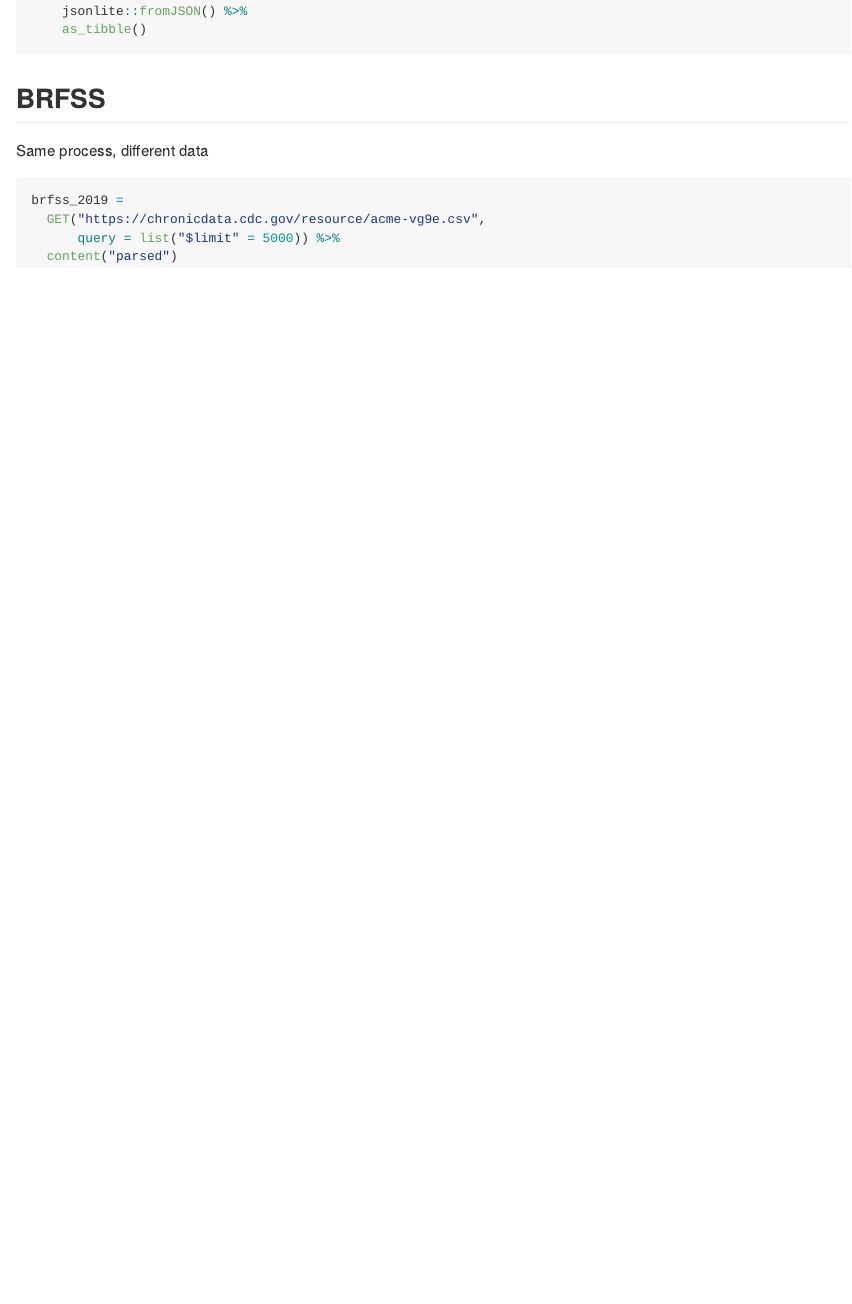
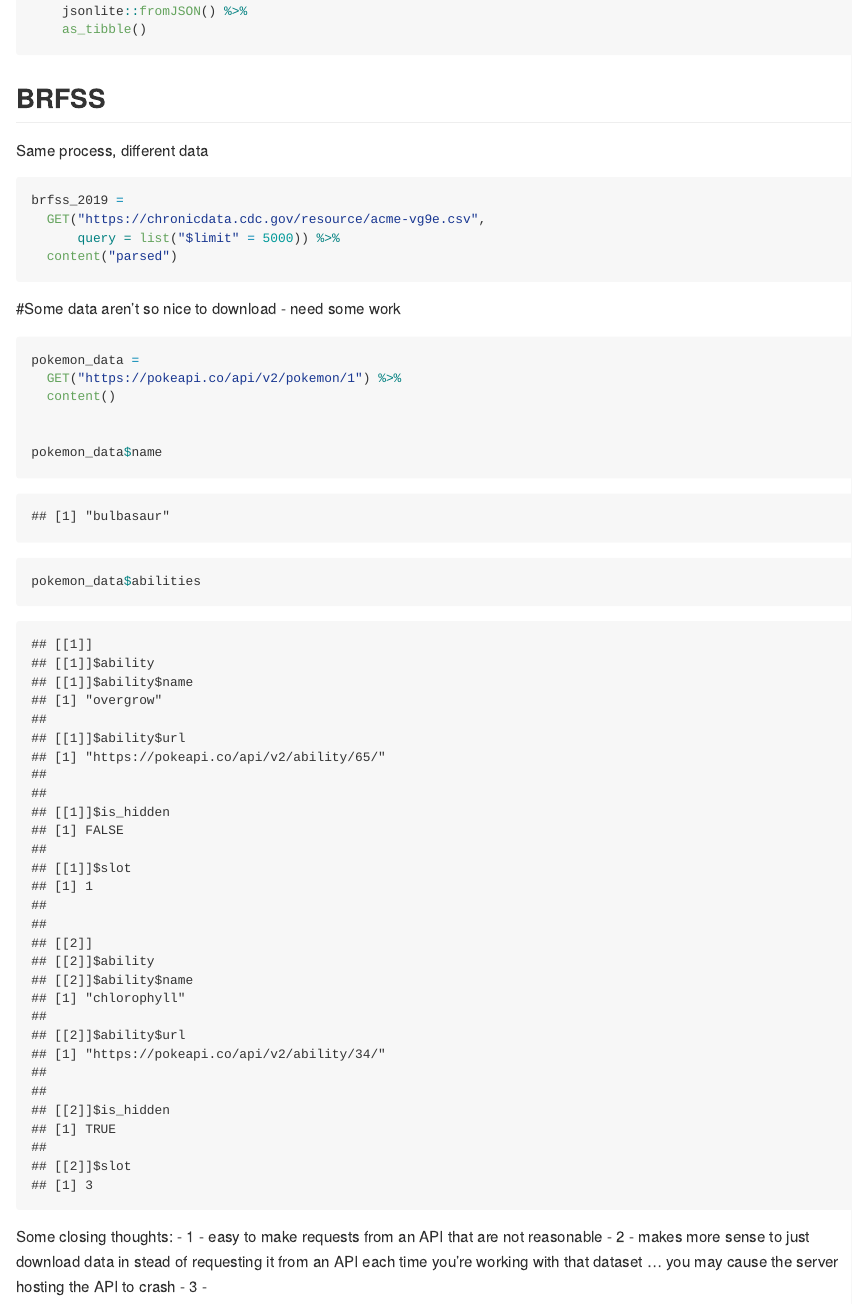
Before and after one commit to byilma/reading_data, an R Markdown document (reading_data.Rmd): the page in a window 1100 px wide, from 1920 px down. The pictures show the output file reading_data.md that the author committed with the source, drawn offline in the style of GitHub; long lines of code are wrapped.

Commit message:
pokemon data + closing thoughts on using APIs

````diff
--- a/reading_data.Rmd
+++ b/reading_data.Rmd
@@ -137,3 +137,24 @@ brfss_2019 =
       query = list("$limit" = 5000)) %>%
   content("parsed")
 ```
+
+
+
+#Some data aren't so nice to download - need some work
+```{r}
+pokemon_data =
+  GET("https://pokeapi.co/api/v2/pokemon/1") %>%
+  content()
+
+
+pokemon_data$name
+
+pokemon_data$abilities
+```
+
+
+
+Some closing thoughts:
+- 1 - easy to make requests from an API that are not reasonable
+- 2 - makes more sense to just download data in stead of requesting it from an API each time you're working with that dataset ... you may cause the server hosting the API to crash
+- 3 -
````
Also changed, not shown: reading_data.md.
